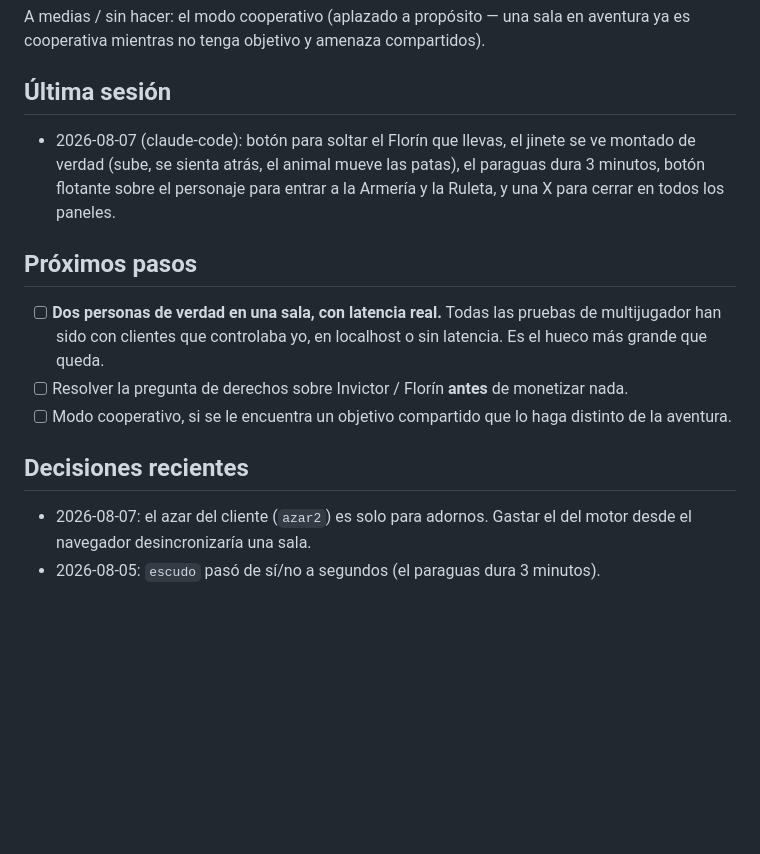
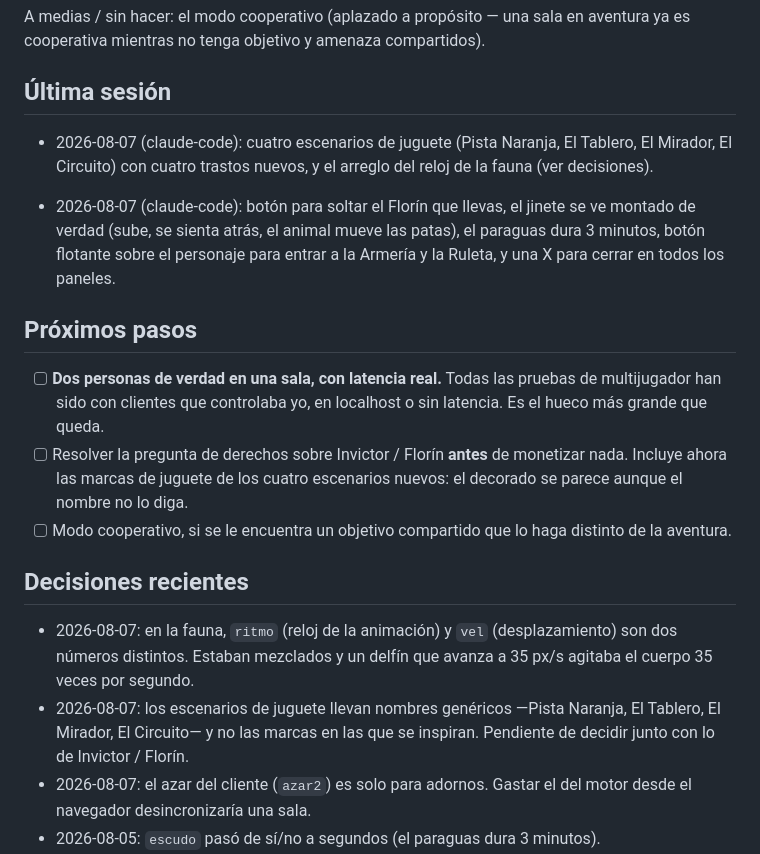
Before and after one commit to miguelgargurevich/roba-un-florin, a Markdown page: docs/HANDOFF.md, the part around the change. GitHub-like rendering; blank space fills up the shorter version.

Commit message:
docs: handoff al día con los escenarios de juguete
Co-Authored-By: Claude Opus 5 <noreply@anthropic.com>

```diff
--- a/docs/HANDOFF.md
+++ b/docs/HANDOFF.md
@@ -23,6 +23,10 @@ aventura ya es cooperativa mientras no tenga objetivo y amenaza compartidos).
 
 ## Última sesión
 
+- 2026-08-07 (claude-code): cuatro escenarios de juguete (Pista Naranja, El
+  Tablero, El Mirador, El Circuito) con cuatro trastos nuevos, y el arreglo del
+  reloj de la fauna (ver decisiones).
+
 - 2026-08-07 (claude-code): botón para soltar el Florín que llevas, el jinete
   se ve montado de verdad (sube, se sienta atrás, el animal mueve las patas),
   el paraguas dura 3 minutos, botón flotante sobre el personaje para entrar a
@@ -34,12 +38,19 @@ aventura ya es cooperativa mientras no tenga objetivo y amenaza compartidos).
       pruebas de multijugador han sido con clientes que controlaba yo, en
       localhost o sin latencia. Es el hueco más grande que queda.
 - [ ] Resolver la pregunta de derechos sobre Invictor / Florín **antes** de
-      monetizar nada.
+      monetizar nada. Incluye ahora las marcas de juguete de los cuatro
+      escenarios nuevos: el decorado se parece aunque el nombre no lo diga.
 - [ ] Modo cooperativo, si se le encuentra un objetivo compartido que lo haga
       distinto de la aventura.
 
 ## Decisiones recientes
 
+- 2026-08-07: en la fauna, `ritmo` (reloj de la animación) y `vel`
+  (desplazamiento) son dos números distintos. Estaban mezclados y un delfín que
+  avanza a 35 px/s agitaba el cuerpo 35 veces por segundo.
+- 2026-08-07: los escenarios de juguete llevan nombres genéricos —Pista
+  Naranja, El Tablero, El Mirador, El Circuito— y no las marcas en las que se
+  inspiran. Pendiente de decidir junto con lo de Invictor / Florín.
 - 2026-08-07: el azar del cliente (`azar2`) es solo para adornos. Gastar el del
   motor desde el navegador desincronizaría una sala.
 - 2026-08-05: `escudo` pasó de sí/no a segundos (el paraguas dura 3 minutos).
```
